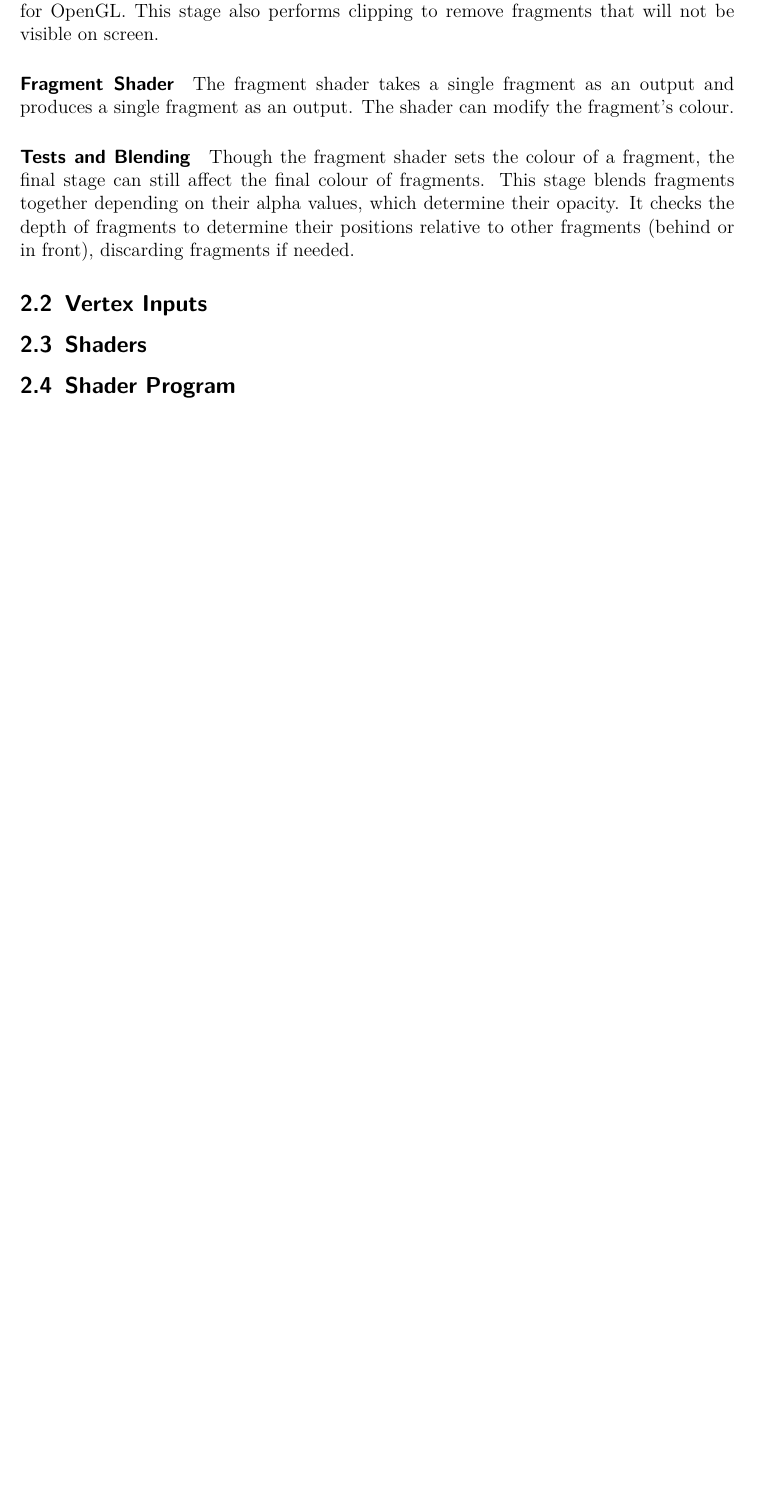
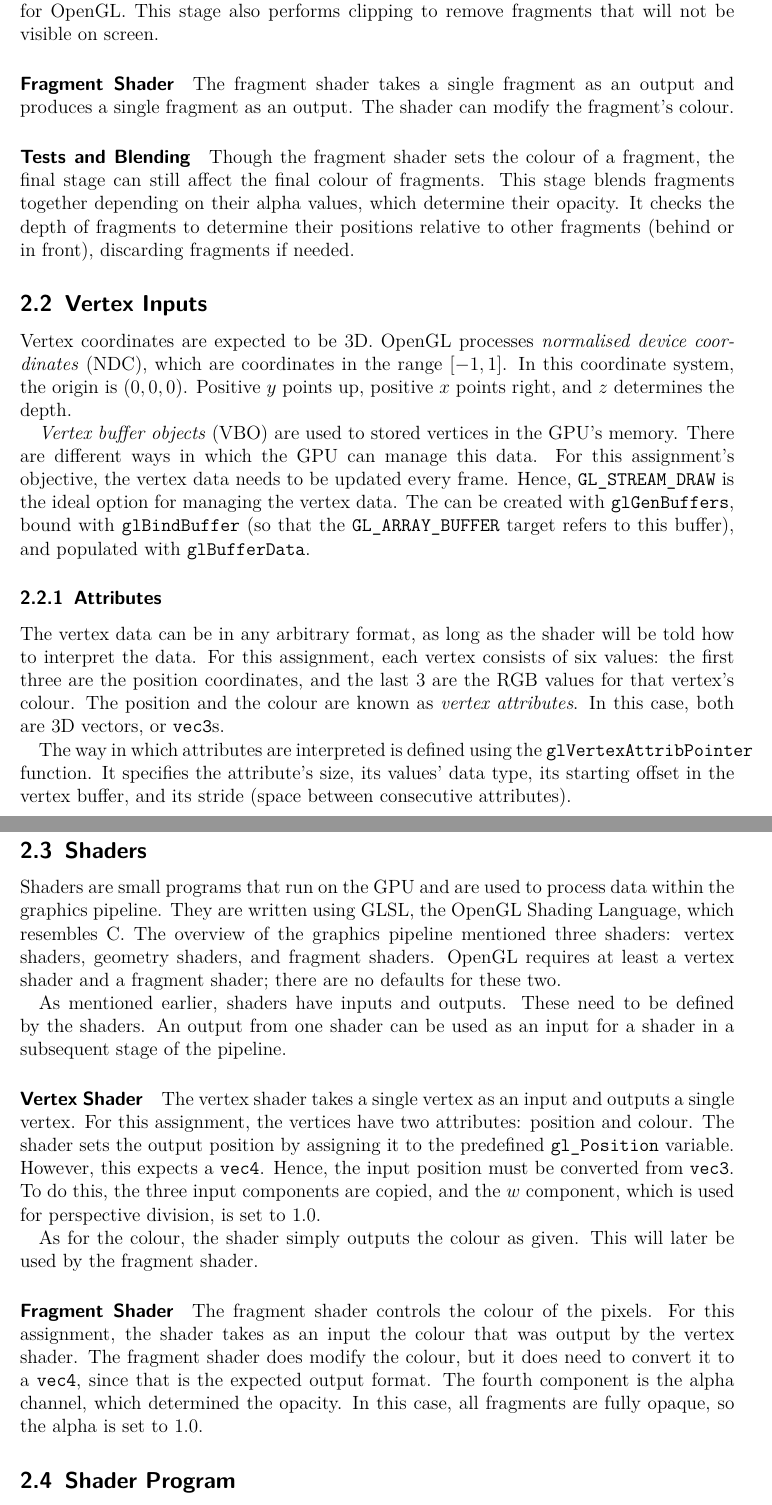
Before and after one commit to MarkKoz/comp-565, a LaTeX document (doc/report.tex): part of page 2 of 3 before the commit and two parts of pages 2 and 3 of 4 after it, the two joined at a grey line, cut so that both start at the same text, the shorter picture padded with empty space. Compiled offline with pdfLaTeX.

Commit message:
Report: write the vertex inputs and shaders sections

```diff
--- a/doc/report.tex
+++ b/doc/report.tex
@@ -75,7 +75,26 @@ The fragment shader takes a single fragment as an output and produces a single f
 Though the fragment shader sets the colour of a fragment, the final stage can still affect the final colour of fragments. This stage blends fragments together depending on their alpha values, which determine their opacity. It checks the depth of fragments to determine their positions relative to other fragments (behind or in front), discarding fragments if needed.
 
 \subsection{Vertex Inputs}
+Vertex coordinates are expected to be 3D. OpenGL processes \textit{normalised device coordinates} (NDC), which are coordinates in the range $[-1,1]$. In this coordinate system, the origin is $(0,0,0)$. Positive $y$ points up, positive $x$ points right, and $z$ determines the depth.
+
+\textit{Vertex buffer objects} (VBO) are used to stored vertices in the GPU's memory. There are different ways in which the GPU can manage this data. For this assignment's objective, the vertex data needs to be updated every frame. Hence, \texttt{GL\_STREAM\_DRAW} is the ideal option for managing the vertex data. The can be created with \texttt{glGenBuffers}, bound with \texttt{glBindBuffer} (so that the \texttt{GL\_ARRAY\_BUFFER} target refers to this buffer), and populated with \texttt{glBufferData}.
+
+\subsubsection{Attributes}
+The vertex data can be in any arbitrary format, as long as the shader will be told how to interpret the data. For this assignment, each vertex consists of six values: the first three are the position coordinates, and the last 3 are the RGB values for that vertex's colour. The position and the colour are known as \textit{vertex attributes}. In this case, both are 3D vectors, or \texttt{vec3}s.
+
+The way in which attributes are interpreted is defined using the \texttt{glVertexAttribPointer} function. It specifies the attribute's size, its values' data type, its starting offset in the vertex buffer, and its stride (space between consecutive attributes).
 
 \subsection{Shaders}
+Shaders are small programs that run on the GPU and are used to process data within the graphics pipeline. They are written using GLSL, the OpenGL Shading Language, which resembles C. The overview of the graphics pipeline mentioned three shaders: vertex shaders, geometry shaders, and fragment shaders. OpenGL requires at least a vertex shader and a fragment shader; there are no defaults for these two.
+
+As mentioned earlier, shaders have inputs and outputs. These need to be defined by the shaders. An output from one shader can be used as an input for a shader in a subsequent stage of the pipeline.
+
+\paragraph{Vertex Shader}
+The vertex shader takes a single vertex as an input and outputs a single vertex. For this assignment, the vertices have two attributes: position and colour. The shader sets the output position by assigning it to the predefined \texttt{gl\_Position} variable. However, this expects a \texttt{vec4}. Hence, the input position must be converted from \texttt{vec3}. To do this, the three input components are copied, and the $w$ component, which is used for perspective division, is set to $1.0$.
+
+As for the colour, the shader simply outputs the colour as given. This will later be used by the fragment shader.
+
+\paragraph{Fragment Shader}
+The fragment shader controls the colour of the pixels. For this assignment, the shader takes as an input the colour that was output by the vertex shader. The fragment shader does modify the colour, but it does need to convert it to a \texttt{vec4}, since that is the expected output format. The fourth component is the alpha channel, which determined the opacity. In this case, all fragments are fully opaque, so the alpha is set to $1.0$.
 
 \subsection{Shader Program}
```
Also changed, not shown: doc/report.tex (1 more changed lines).
